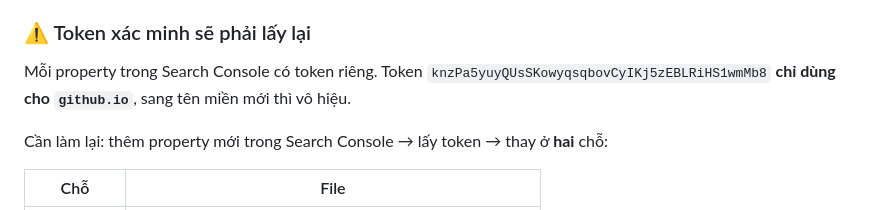
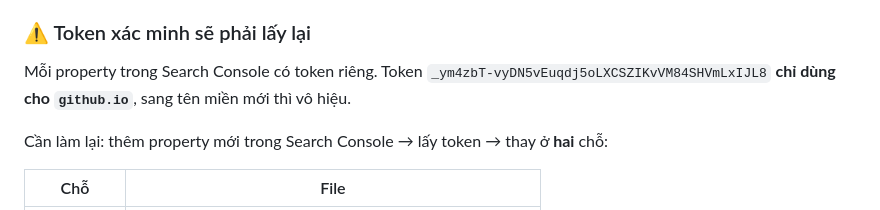
Before and after one commit to Datkep92/cntaxtools-landing, a Markdown page: README.md, the part around the change. GitHub-like rendering.

```diff
--- a/README.md
+++ b/README.md
@@ -154,7 +154,7 @@ không dùng UTF-16.
 ### ⚠️ Token xác minh sẽ phải lấy lại
 
 Mỗi property trong Search Console có token riêng. Token
-`knzPa5yuyQUsSKowyqsqbovCyIKj5zEBLRiHS1wmMb8` **chỉ dùng cho `github.io`**, sang
+`_ym4zbT-vyDN5vEuqdj5oLXCSZIKvVM84SHVmLxIJL8` **chỉ dùng cho `github.io`**, sang
 tên miền mới thì vô hiệu.
 
 Cần làm lại: thêm property mới trong Search Console → lấy token → thay ở **hai**
```
Also changed, not shown: SEARCH-CONSOLE.md (+5 -1 lines).
